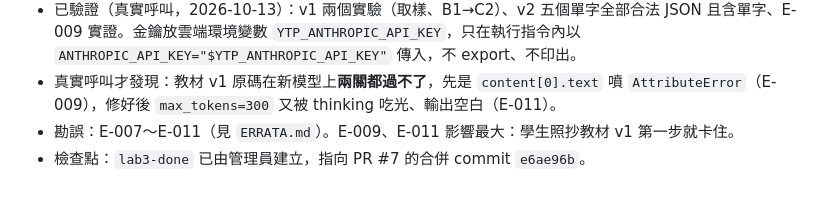
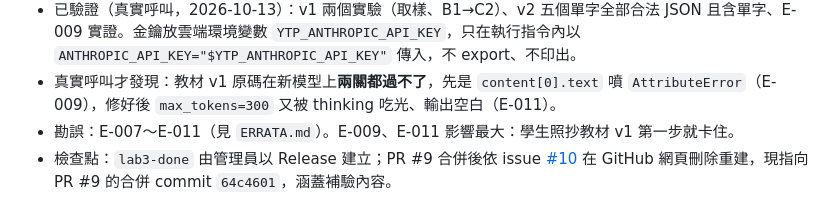
Before and after one commit to ytp26h2/ytp26h2-labs, a Markdown page: docs/LAB_GUIDE.md, the part around the change. Drawn GitHub-style.

```diff
--- a/docs/LAB_GUIDE.md
+++ b/docs/LAB_GUIDE.md
@@ -75,4 +75,4 @@
 - 已驗證（真實呼叫，2026-10-13）：v1 兩個實驗（取樣、B1→C2）、v2 五個單字全部合法 JSON 且含單字、E-009 實證。金鑰放雲端環境變數 `YTP_ANTHROPIC_API_KEY`，只在執行指令內以 `ANTHROPIC_API_KEY="$YTP_ANTHROPIC_API_KEY"` 傳入，不 export、不印出。
 - 真實呼叫才發現：教材 v1 原碼在新模型上**兩關都過不了**，先是 `content[0].text` 噴 `AttributeError`（E-009），修好後 `max_tokens=300` 又被 thinking 吃光、輸出空白（E-011）。
 - 勘誤：E-007～E-011（見 `ERRATA.md`）。E-009、E-011 影響最大：學生照抄教材 v1 第一步就卡住。
-- 檢查點：`lab3-done` 已由管理員建立，指向 PR #7 的合併 commit `e6ae96b`。
+- 檢查點：`lab3-done` 由管理員以 Release 建立；PR #9 合併後依 issue [#10](https://github.com/ytp26h2/ytp26h2-labs/issues/10) 在 GitHub 網頁刪除重建，現指向 PR #9 的合併 commit `64c4601`，涵蓋補驗內容。
```
Also changed, not shown: labs/lab03-example-cli/CHECKLIST.md (+1 -1 lines).
